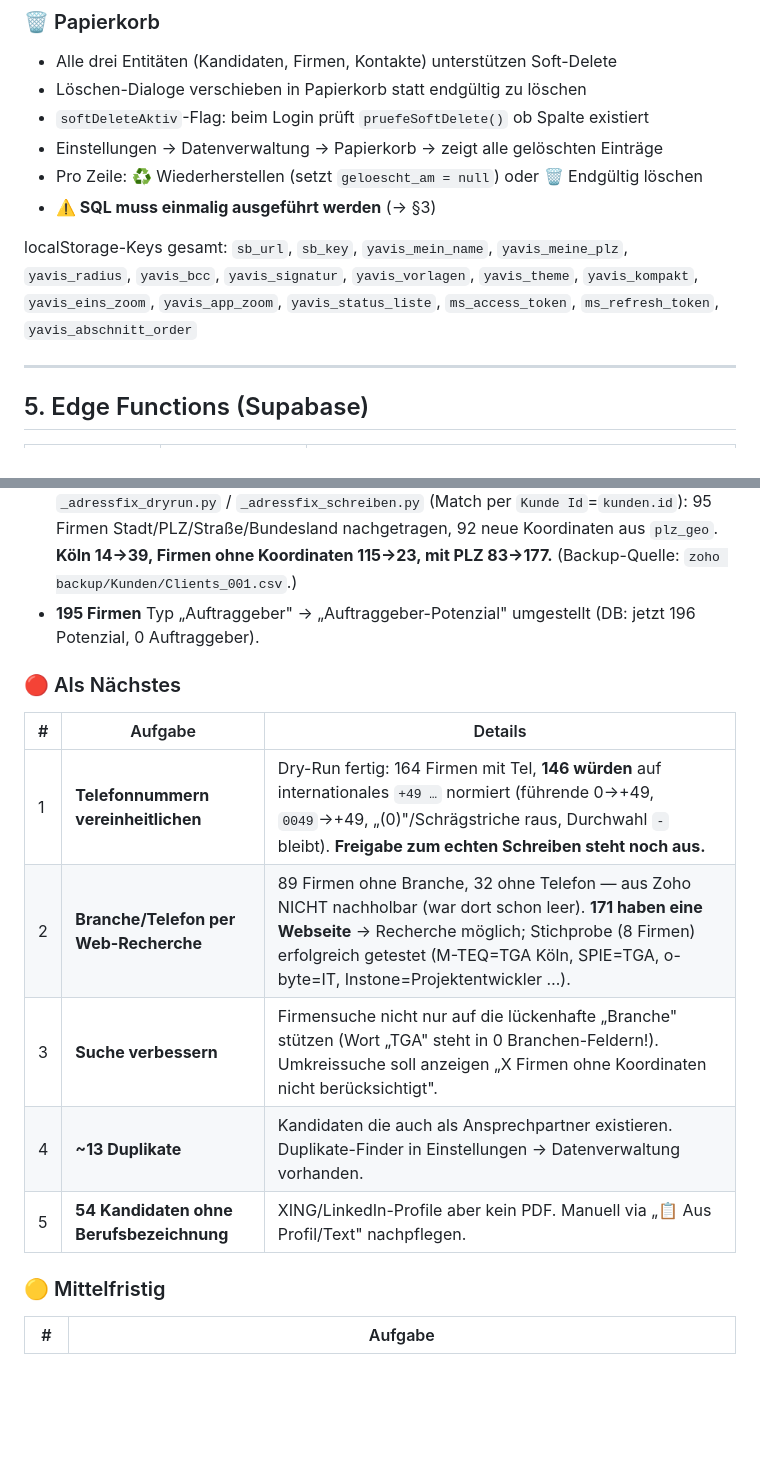
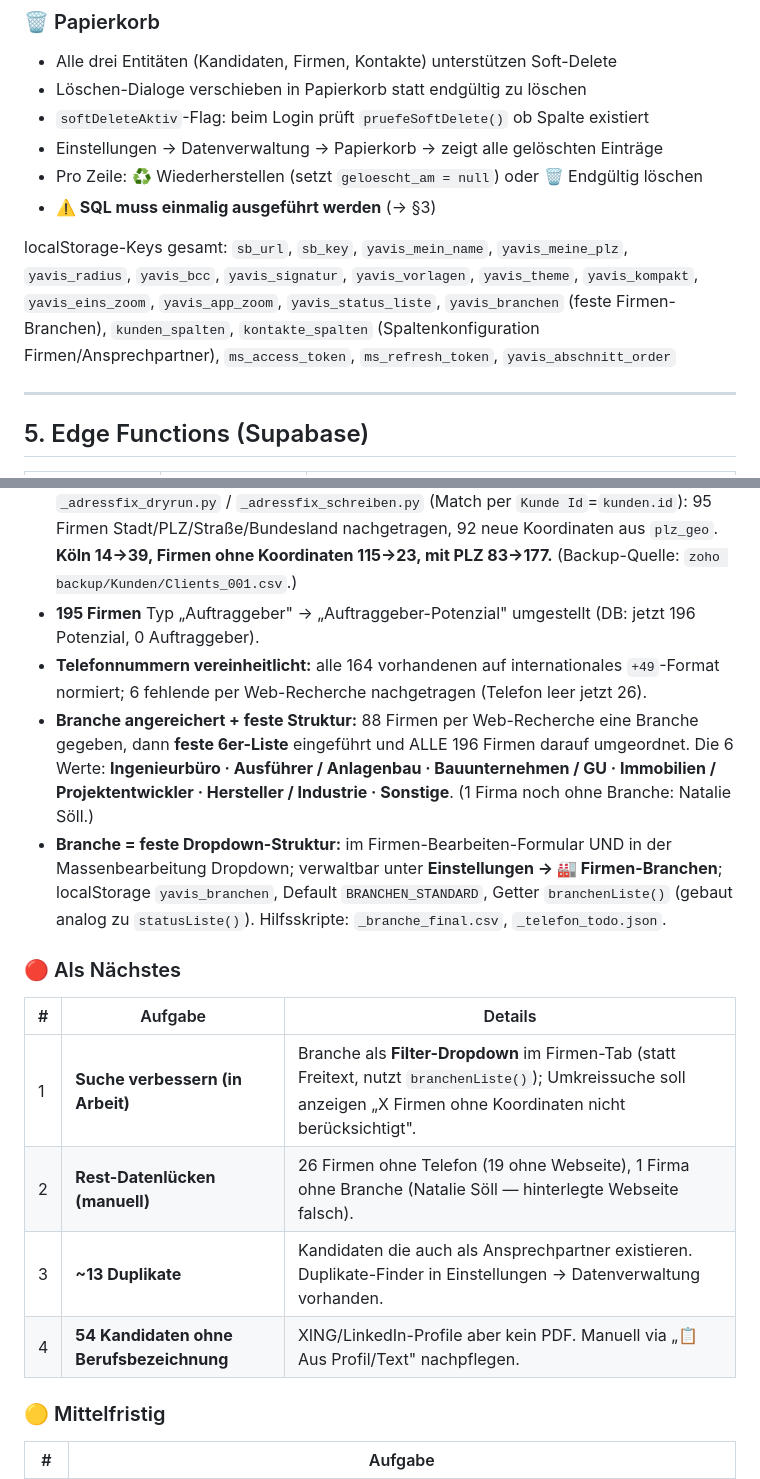
Before and after one commit to YavuzSenol/yavis, a Markdown page: UEBERGABE_YAVIS.md, 2 parts joined by grey strips. GitHub-like rendering; blank space fills up the shorter version.

Commit message:
Handover: Branche-Anreicherung + feste 6er-Branchenliste + Telefon-Normalisierung dokumentiert
Co-Authored-By: Claude Opus 4.8 <noreply@anthropic.com>

```diff
--- a/UEBERGABE_YAVIS.md
+++ b/UEBERGABE_YAVIS.md
@@ -158,7 +158,7 @@ Supabase → SQL Editor → New Query → ausführen. Danach aktiviert sich der
 - Pro Zeile: ♻️ Wiederherstellen (setzt `geloescht_am = null`) oder 🗑️ Endgültig löschen
 - **⚠️ SQL muss einmalig ausgeführt werden** (→ §3)
 
-localStorage-Keys gesamt: `sb_url`, `sb_key`, `yavis_mein_name`, `yavis_meine_plz`, `yavis_radius`, `yavis_bcc`, `yavis_signatur`, `yavis_vorlagen`, `yavis_theme`, `yavis_kompakt`, `yavis_eins_zoom`, `yavis_app_zoom`, `yavis_status_liste`, `ms_access_token`, `ms_refresh_token`, `yavis_abschnitt_order`
+localStorage-Keys gesamt: `sb_url`, `sb_key`, `yavis_mein_name`, `yavis_meine_plz`, `yavis_radius`, `yavis_bcc`, `yavis_signatur`, `yavis_vorlagen`, `yavis_theme`, `yavis_kompakt`, `yavis_eins_zoom`, `yavis_app_zoom`, `yavis_status_liste`, `yavis_branchen` (feste Firmen-Branchen), `kunden_spalten`, `kontakte_spalten` (Spaltenkonfiguration Firmen/Ansprechpartner), `ms_access_token`, `ms_refresh_token`, `yavis_abschnitt_order`
 
 ---
 
@@ -212,16 +212,18 @@ Falls Push hängt: GCM-Fenster → **„Sign in with a code"** → Code auf gith
 - **Bugfix:** Firmen-Code nutzte `website` statt des DB-Feldnamens **`webseite`** (Spalte + CSV-Export).
 - **DATEN-FIX (Supabase):** Der ursprüngliche Zoho-Import hatte die meist **leere Rechnungsadresse** statt der gefüllten **Versandadresse** übernommen. Skripte `_adressfix_dryrun.py` / `_adressfix_schreiben.py` (Match per `Kunde Id`=`kunden.id`): 95 Firmen Stadt/PLZ/Straße/Bundesland nachgetragen, 92 neue Koordinaten aus `plz_geo`. **Köln 14→39, Firmen ohne Koordinaten 115→23, mit PLZ 83→177.** (Backup-Quelle: `zoho backup/Kunden/Clients_001.csv`.)
 - **195 Firmen** Typ „Auftraggeber" → „Auftraggeber-Potenzial" umgestellt (DB: jetzt 196 Potenzial, 0 Auftraggeber).
+- **Telefonnummern vereinheitlicht:** alle 164 vorhandenen auf internationales `+49`-Format normiert; 6 fehlende per Web-Recherche nachgetragen (Telefon leer jetzt 26).
+- **Branche angereichert + feste Struktur:** 88 Firmen per Web-Recherche eine Branche gegeben, dann **feste 6er-Liste** eingeführt und ALLE 196 Firmen darauf umgeordnet. Die 6 Werte: **Ingenieurbüro · Ausführer / Anlagenbau · Bauunternehmen / GU · Immobilien / Projektentwickler · Hersteller / Industrie · Sonstige**. (1 Firma noch ohne Branche: Natalie Söll.)
+- **Branche = feste Dropdown-Struktur:** im Firmen-Bearbeiten-Formular UND in der Massenbearbeitung Dropdown; verwaltbar unter **Einstellungen → 🏭 Firmen-Branchen**; localStorage `yavis_branchen`, Default `BRANCHEN_STANDARD`, Getter `branchenListe()` (gebaut analog zu `statusListe()`). Hilfsskripte: `_branche_final.csv`, `_telefon_todo.json`.
 
 ### 🔴 Als Nächstes
 
 | # | Aufgabe | Details |
 |---|---------|---------|
-| 1 | **Telefonnummern vereinheitlichen** | Dry-Run fertig: 164 Firmen mit Tel, **146 würden** auf internationales `+49 …` normiert (führende 0→+49, `0049`→+49, „(0)"/Schrägstriche raus, Durchwahl `-` bleibt). **Freigabe zum echten Schreiben steht noch aus.** |
-| 2 | **Branche/Telefon per Web-Recherche** | 89 Firmen ohne Branche, 32 ohne Telefon — aus Zoho NICHT nachholbar (war dort schon leer). **171 haben eine Webseite** → Recherche möglich; Stichprobe (8 Firmen) erfolgreich getestet (M-TEQ=TGA Köln, SPIE=TGA, o-byte=IT, Instone=Projektentwickler …). |
-| 3 | **Suche verbessern** | Firmensuche nicht nur auf die lückenhafte „Branche" stützen (Wort „TGA" steht in 0 Branchen-Feldern!). Umkreissuche soll anzeigen „X Firmen ohne Koordinaten nicht berücksichtigt". |
-| 4 | **~13 Duplikate** | Kandidaten die auch als Ansprechpartner existieren. Duplikate-Finder in Einstellungen → Datenverwaltung vorhanden. |
-| 5 | **54 Kandidaten ohne Berufsbezeichnung** | XING/LinkedIn-Profile aber kein PDF. Manuell via „📋 Aus Profil/Text" nachpflegen. |
+| 1 | **Suche verbessern (in Arbeit)** | Branche als **Filter-Dropdown** im Firmen-Tab (statt Freitext, nutzt `branchenListe()`); Umkreissuche soll anzeigen „X Firmen ohne Koordinaten nicht berücksichtigt". |
+| 2 | **Rest-Datenlücken (manuell)** | 26 Firmen ohne Telefon (19 ohne Webseite), 1 Firma ohne Branche (Natalie Söll — hinterlegte Webseite falsch). |
+| 3 | **~13 Duplikate** | Kandidaten die auch als Ansprechpartner existieren. Duplikate-Finder in Einstellungen → Datenverwaltung vorhanden. |
+| 4 | **54 Kandidaten ohne Berufsbezeichnung** | XING/LinkedIn-Profile aber kein PDF. Manuell via „📋 Aus Profil/Text" nachpflegen. |
 
 ### 🟡 Mittelfristig
 
```
